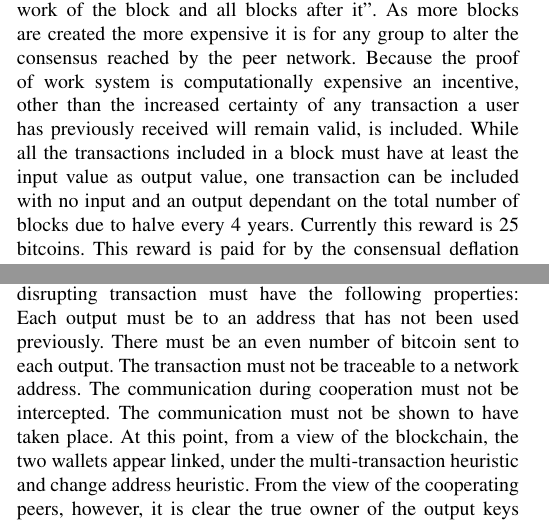
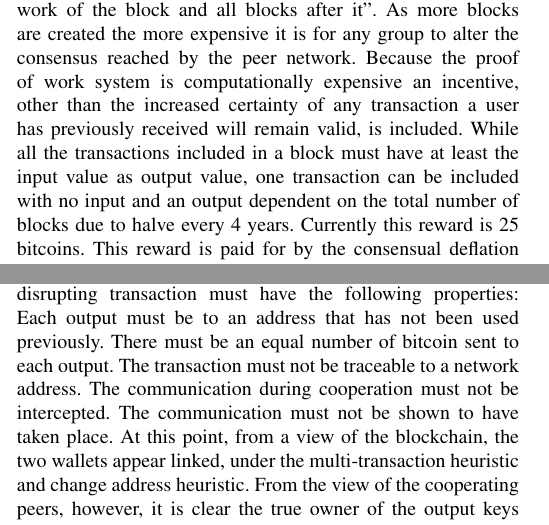
Before and after one commit to graingert/bitcoin-IRP, a LaTeX paper (report.tex, which reads content.tex): two parts of the columns of pages 2 and 3 of 4, joined at a grey line, cut so that both start at the same text. Compiled offline with pdfLaTeX.

Commit message:
fix typos

```diff
--- a/content.tex
+++ b/content.tex
@@ -163,7 +163,7 @@ system is computationally expensive an incentive, other than the increased
 certainty of any transaction a user has previously received will remain valid,
 is included.  While all the transactions included in a block must have at least
 the input value as output value, one transaction can be included with no input
-and an output dependant on the total number of blocks due to halve every 4
+and an output dependent on the total number of blocks due to halve every 4
 years. Currently this reward is 25 bitcoins. This reward is paid for by the
 consensual deflation of every participants held bitcoin. This process also
 serves to solve the distribution problem of digital currencies.
@@ -259,7 +259,7 @@ on the input and output and the fact that that address is the vanity address,
 
 For a serious attempt to disrupt taint analysis the taint disrupting transaction
 must have the following properties:  Each output must be to an address that has
-not been used previously. There must be an even number of bitcoin sent to each
+not been used previously. There must be an equal number of bitcoin sent to each
 output. The transaction must not be traceable to a network address.  The
 communication during cooperation must not be intercepted. The communication must
 not be shown to have taken place.  At this point, from a view of the blockchain,
```
